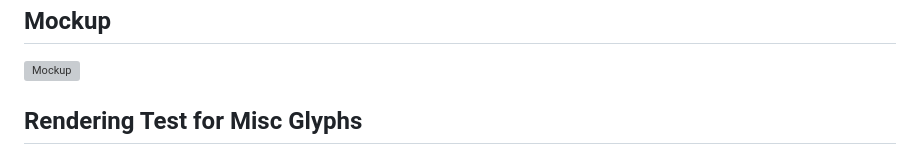
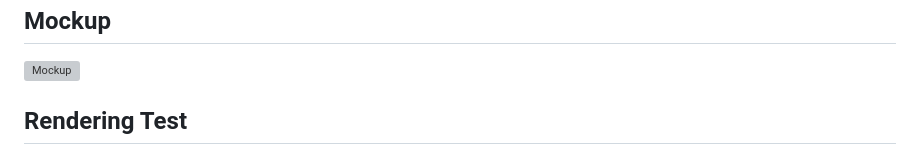
Before and after one commit to JohannaWeb/Aurora, a Markdown page: README.md, the part around one of its changes. Drawn GitHub-style; grey boxes are pictures that could not be loaded.

Commit message:
Revise rendering test section in README
Updated section title and replaced image for rendering test.

```diff
--- a/README.md
+++ b/README.md
@@ -12,5 +12,5 @@ Aurora is not Servo, Chromium, WebKit, or a wrapper around an existing browser.
 
 ![Mockup](https://github.com/user-attachments/assets/7c9210f4-d161-4404-946d-36869cecd1f2)
 
-## Rendering Test for Misc Glyphs
+## Rendering Test
 
```
Also changed, not shown: other parts of README.md (+1 -1 lines).
